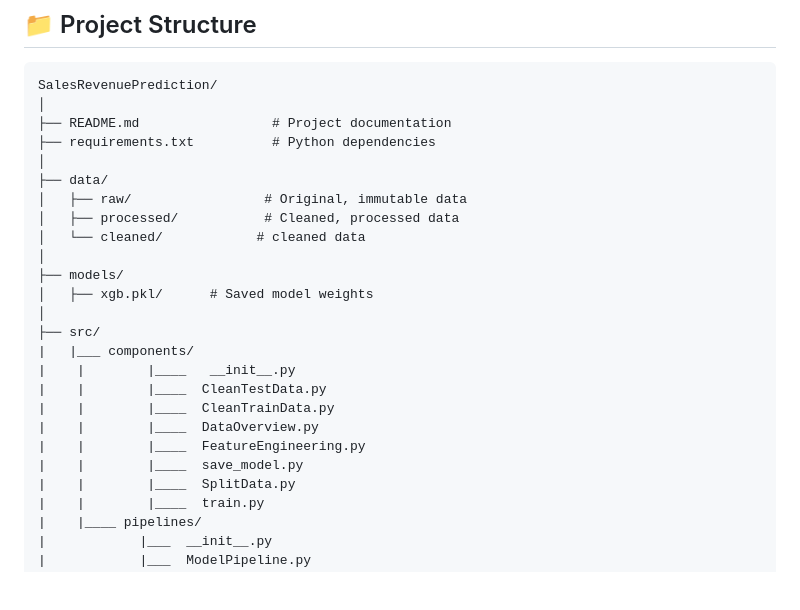
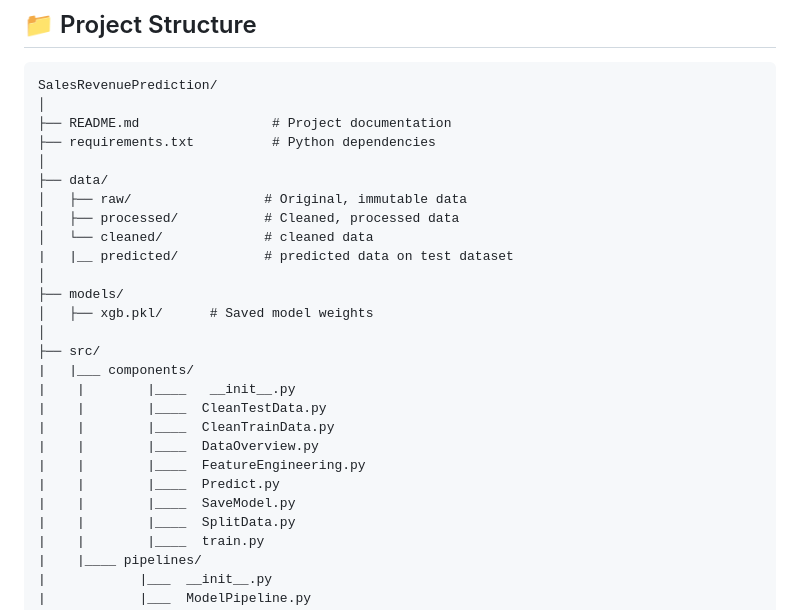
Before and after one commit to Yashuu05/SalesRevenuePrediction, a Markdown page: Readme.md, the part around the change. Drawn GitHub-style; blank space fills up the shorter version.

```diff
--- a/Readme.md
+++ b/Readme.md
@@ -154,7 +154,8 @@ SalesRevenuePrediction/
 ├── data/
 │   ├── raw/                 # Original, immutable data
 │   ├── processed/           # Cleaned, processed data
-│   └── cleaned/            # cleaned data
+│   └── cleaned/             # cleaned data
+|   |__ predicted/           # predicted data on test dataset
 │
 ├── models/
 │   ├── xgb.pkl/      # Saved model weights
@@ -166,7 +167,8 @@ SalesRevenuePrediction/
 |    |        |____  CleanTrainData.py
 |    |        |____  DataOverview.py
 |    |        |____  FeatureEngineering.py
-|    |        |____  save_model.py
+|    |        |____  Predict.py
+|    |        |____  SaveModel.py
 |    |        |____  SplitData.py
 |    |        |____  train.py
 |    |____ pipelines/
```
